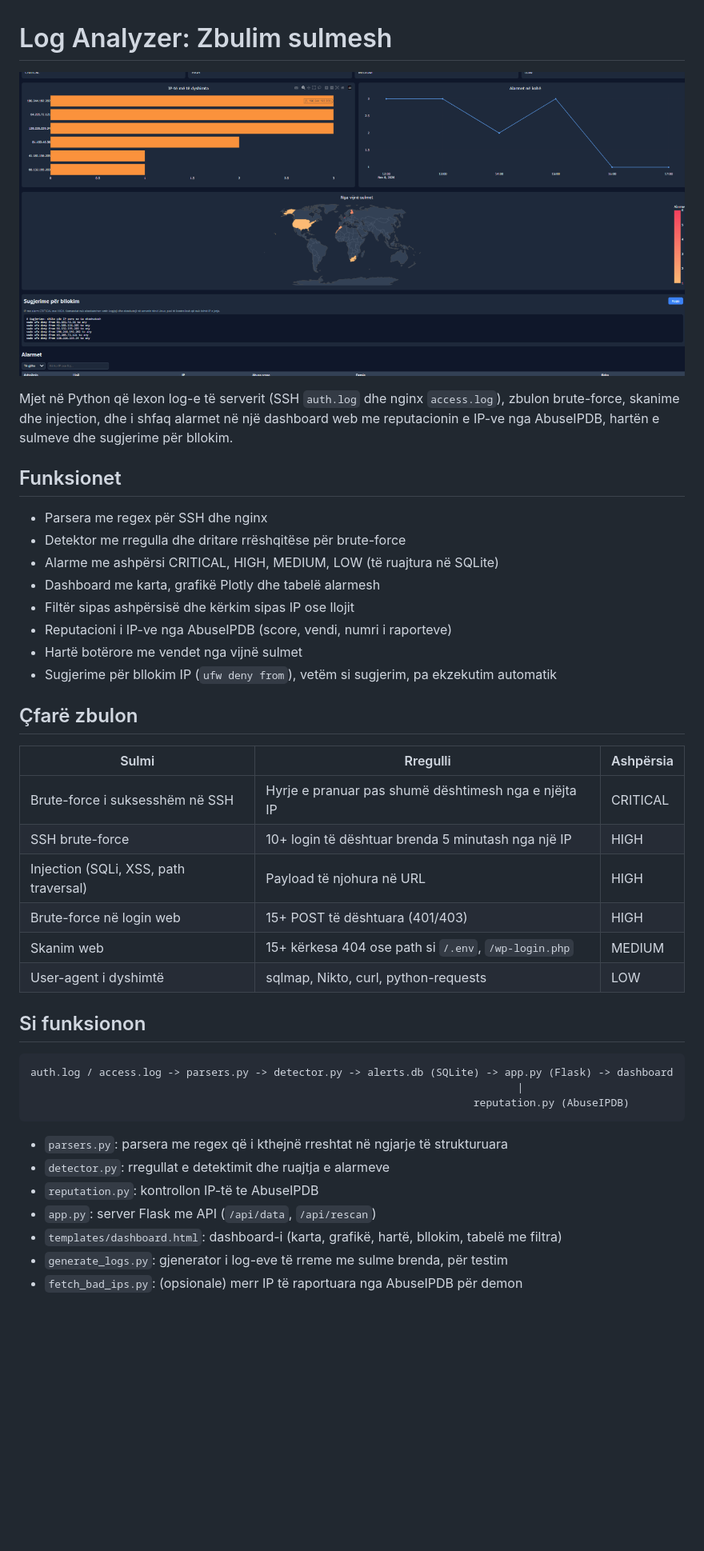
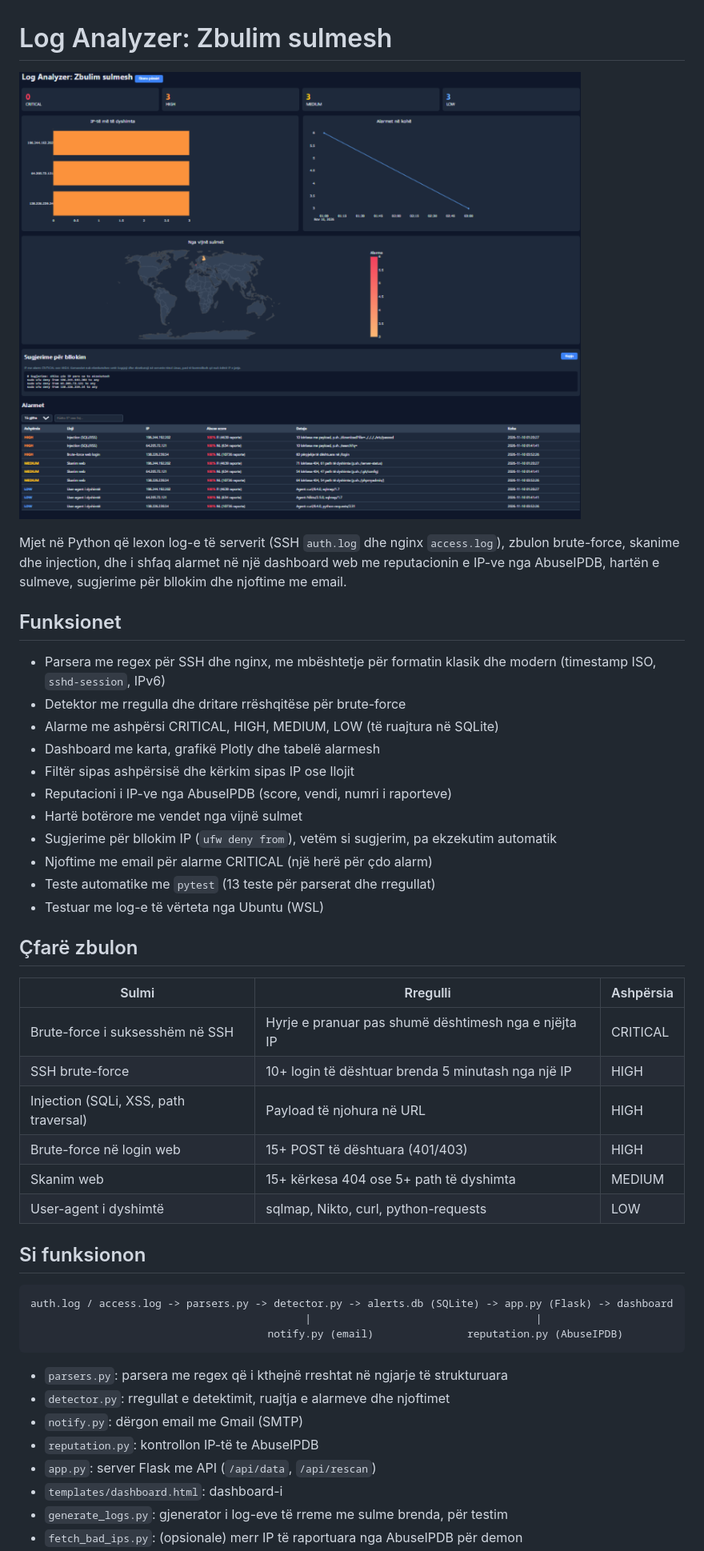
Before and after one commit to Orgesa-z/log-analyzer, a Markdown page: README.md, the part around one of its changes. Shown at 80% size. Drawn GitHub-style; pictures changed too: docs/dashboard.png; blank space fills up the shorter version.

Commit message:
Final README with email, tests and real logs

````diff
--- a/README.md
+++ b/README.md
@@ -2,11 +2,11 @@
 
 ![Dashboard](docs/dashboard.png)
 
-Mjet në Python që lexon log-e të serverit (SSH `auth.log` dhe nginx `access.log`), zbulon brute-force, skanime dhe injection, dhe i shfaq alarmet në një dashboard web me reputacionin e IP-ve nga AbuseIPDB, hartën e sulmeve dhe sugjerime për bllokim.
+Mjet në Python që lexon log-e të serverit (SSH `auth.log` dhe nginx `access.log`), zbulon brute-force, skanime dhe injection, dhe i shfaq alarmet në një dashboard web me reputacionin e IP-ve nga AbuseIPDB, hartën e sulmeve, sugjerime për bllokim dhe njoftime me email.
 
 ## Funksionet
 
-- Parsera me regex për SSH dhe nginx
+- Parsera me regex për SSH dhe nginx, me mbështetje për formatin klasik dhe modern (timestamp ISO, `sshd-session`, IPv6)
 - Detektor me rregulla dhe dritare rrëshqitëse për brute-force
 - Alarme me ashpërsi CRITICAL, HIGH, MEDIUM, LOW (të ruajtura në SQLite)
 - Dashboard me karta, grafikë Plotly dhe tabelë alarmesh
@@ -14,6 +14,9 @@ Mjet në Python që lexon log-e të serverit (SSH `auth.log` dhe nginx `access.l
 - Reputacioni i IP-ve nga AbuseIPDB (score, vendi, numri i raporteve)
 - Hartë botërore me vendet nga vijnë sulmet
 - Sugjerime për bllokim IP (`ufw deny from`), vetëm si sugjerim, pa ekzekutim automatik
+- Njoftime me email për alarme CRITICAL (një herë për çdo alarm)
+- Teste automatike me `pytest` (13 teste për parserat dhe rregullat)
+- Testuar me log-e të vërteta nga Ubuntu (WSL)
 
 ## Çfarë zbulon
 
@@ -23,21 +26,22 @@ Mjet në Python që lexon log-e të serverit (SSH `auth.log` dhe nginx `access.l
 | SSH brute-force | 10+ login të dështuar brenda 5 minutash nga një IP | HIGH |
 | Injection (SQLi, XSS, path traversal) | Payload të njohura në URL | HIGH |
 | Brute-force në login web | 15+ POST të dështuara (401/403) | HIGH |
-| Skanim web | 15+ kërkesa 404 ose path si `/.env`, `/wp-login.php` | MEDIUM |
+| Skanim web | 15+ kërkesa 404 ose 5+ path të dyshimta | MEDIUM |
 | User-agent i dyshimtë | sqlmap, Nikto, curl, python-requests | LOW |
 
 ## Si funksionon
 
 ```
 auth.log / access.log -> parsers.py -> detector.py -> alerts.db (SQLite) -> app.py (Flask) -> dashboard
-                                                                              |
-                                                                       reputation.py (AbuseIPDB)
+                                            |                                    |
+                                      notify.py (email)               reputation.py (AbuseIPDB)
 ```
 
 - `parsers.py`: parsera me regex që i kthejnë rreshtat në ngjarje të strukturuara
-- `detector.py`: rregullat e detektimit dhe ruajtja e alarmeve
+- `detector.py`: rregullat e detektimit, ruajtja e alarmeve dhe njoftimet
+- `notify.py`: dërgon email me Gmail (SMTP)
 - `reputation.py`: kontrollon IP-të te AbuseIPDB
 - `app.py`: server Flask me API (`/api/data`, `/api/rescan`)
-- `templates/dashboard.html`: dashboard-i (karta, grafikë, hartë, bllokim, tabelë me filtra)
+- `templates/dashboard.html`: dashboard-i
 - `generate_logs.py`: gjenerator i log-eve të rreme me sulme brenda, për testim
 - `fetch_bad_ips.py`: (opsionale) merr IP të raportuara nga AbuseIPDB për demon
````
Also changed, not shown: other parts of README.md (+29 -5 lines).
